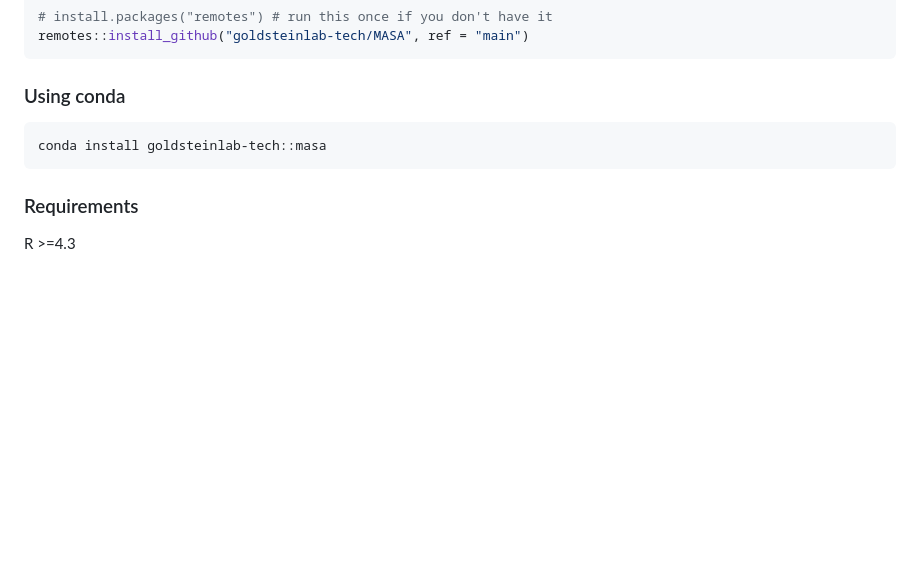
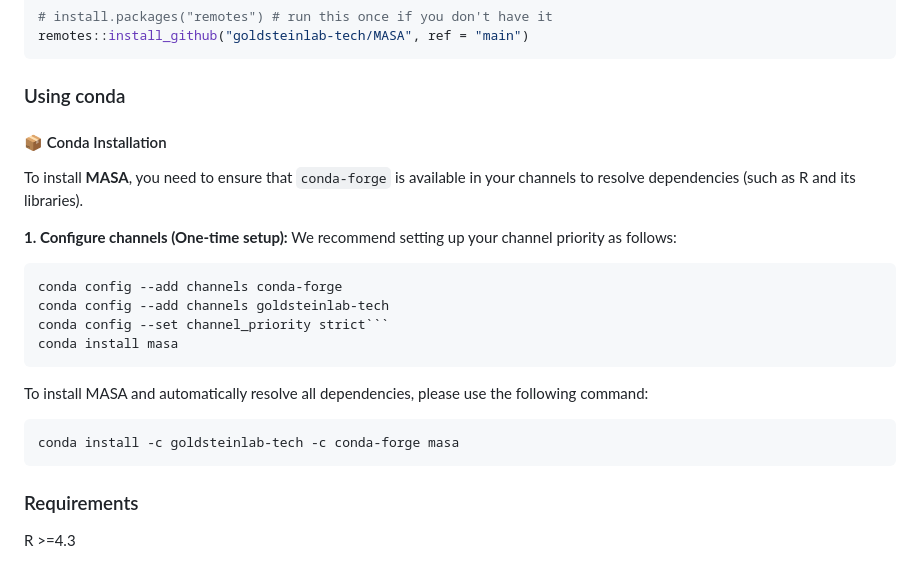
Before and after one commit to goldsteinlab-tech/MASA, a Markdown page: README.md, the part around the change. Rendered like a GitHub page; blank space fills up the shorter version.

````diff
--- a/README.md
+++ b/README.md
@@ -41,8 +41,25 @@ remotes::install_github("goldsteinlab-tech/MASA", ref = "main")
 
 ### Using conda
 
+
+#### 📦 Conda Installation
+
+To install **MASA**, you need to ensure that `conda-forge` is available in your channels to resolve dependencies (such as R and its libraries).
+
+**1. Configure channels (One-time setup):**
+We recommend setting up your channel priority as follows:
+
 ```bash
-conda install goldsteinlab-tech::masa
+conda config --add channels conda-forge
+conda config --add channels goldsteinlab-tech
+conda config --set channel_priority strict```
+conda install masa
+```
+
+To install MASA and automatically resolve all dependencies, please use the following command:
+
+```bash
+conda install -c goldsteinlab-tech -c conda-forge masa
 ```
 
 ### Requirements
````
